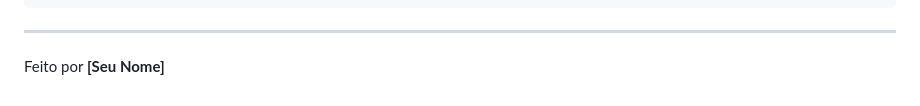
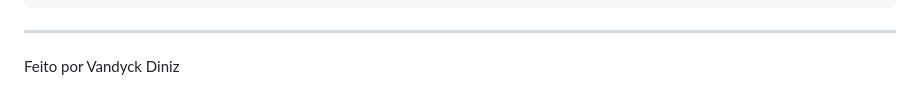
Before and after one commit to grilo-org/20250704_094235_candidato_VandyckLN_-Yu-Gi-Oh-Jokenpo-Edition, a Markdown page: Yugi-Yo/readme.md, the part around the change. Drawn GitHub-style.

```diff
--- a/Yugi-Yo/readme.md
+++ b/Yugi-Yo/readme.md
@@ -74,4 +74,4 @@ Yugi-Yo/
 
 ---
 
-Feito por **[Seu Nome]**
+Feito por Vandyck Diniz
```
